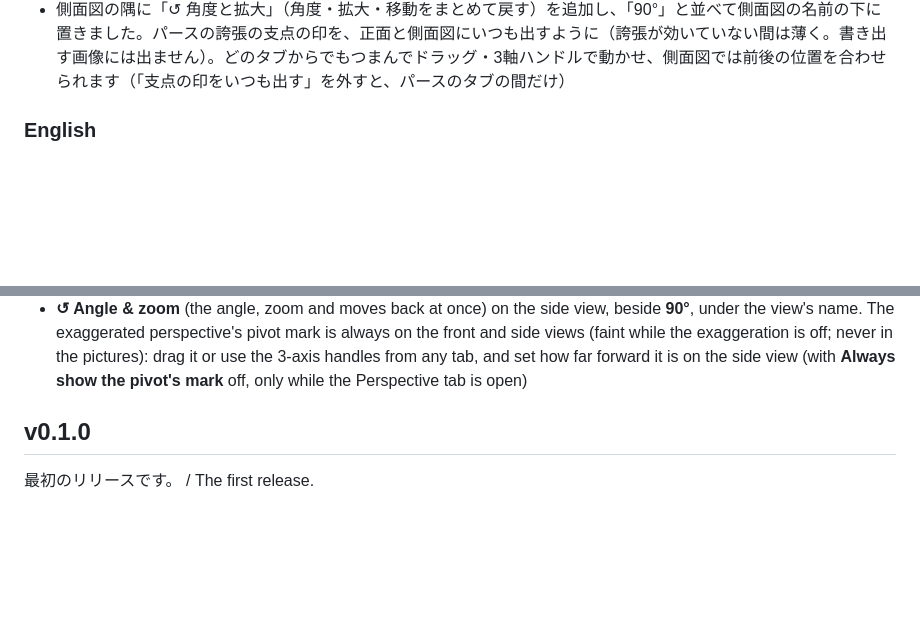
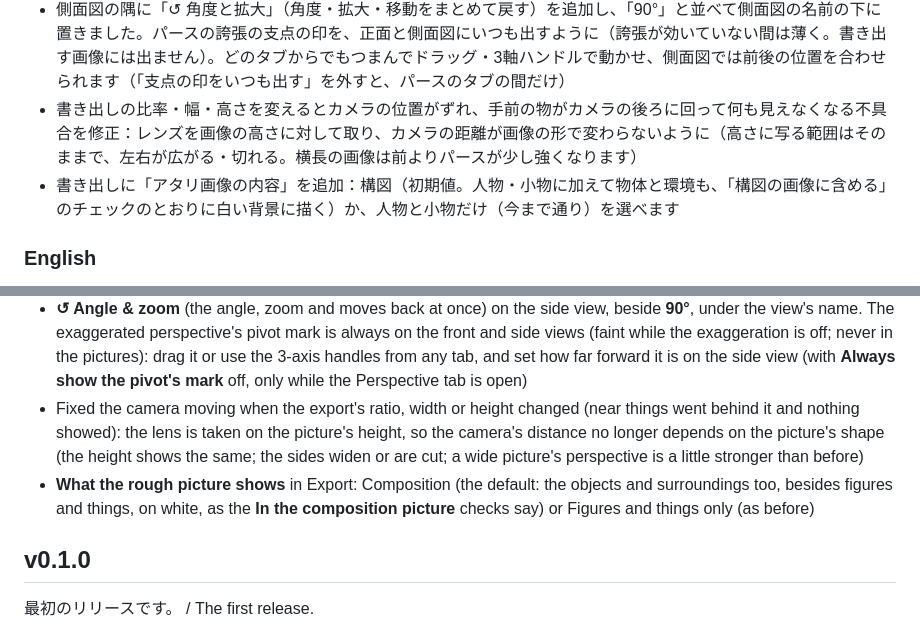
Before and after one commit to qwaxgo/ODM-Poser, a Markdown page: CHANGELOG.md, 2 parts joined by grey strips. Rendered like a GitHub page; blank space fills up the shorter version.

```diff
--- a/CHANGELOG.md
+++ b/CHANGELOG.md
@@ -136,6 +136,8 @@ release, tag `v<version>` (the version of `package.json` and of the heading) and
 - 側面図にカメラを追加（見る › 視点 › 側面図）：右から・左からを選べ、中心（支点）をカメラの注視点・人物の部位・置いた物から選べます（動いても付いていく）。回転・見下ろす角度・拡大もでき、側面図の上でホイール・中ボタン（Alt＋ドラッグ）・Shift で操作できます。回転しなければ、今まで通りカメラから90°横の水平な図です
 - 側面図のカメラをスマホ・タブレットで操作できるように（何もない所を1本指で回転、2本指でつまんで拡大・動かして移動。マウスでも何もない所のドラッグで回転）。最初の90°に戻すボタン（タブと側面図の隅の「90°」）を追加。「カメラ側」の表示は、回しても消さず、カメラのある向き（左右・手前・奥）を示すように
 - 側面図の隅に「↺ 角度と拡大」（角度・拡大・移動をまとめて戻す）を追加し、「90°」と並べて側面図の名前の下に置きました。パースの誇張の支点の印を、正面と側面図にいつも出すように（誇張が効いていない間は薄く。書き出す画像には出ません）。どのタブからでもつまんでドラッグ・3軸ハンドルで動かせ、側面図では前後の位置を合わせられます（「支点の印をいつも出す」を外すと、パースのタブの間だけ）
+- 書き出しの比率・幅・高さを変えるとカメラの位置がずれ、手前の物がカメラの後ろに回って何も見えなくなる不具合を修正：レンズを画像の高さに対して取り、カメラの距離が画像の形で変わらないように（高さに写る範囲はそのままで、左右が広がる・切れる。横長の画像は前よりパースが少し強くなります）
+- 書き出しに「アタリ画像の内容」を追加：構図（初期値。人物・小物に加えて物体と環境も、「構図の画像に含める」のチェックのとおりに白い背景に描く）か、人物と小物だけ（今まで通り）を選べます
 
 ### English
 
@@ -263,6 +265,8 @@ release, tag `v<version>` (the version of `package.json` and of the heading) and
 - A camera for the side view (View › Viewpoint › Side view): seen from the right or the left, round a centre (the camera's look-at point, a figure's part or an object put, followed as it moves), turned, tilted and zoomed; on the side view the wheel, the middle button (Alt + drag) and Shift work it. Unturned it is the level view 90° from the camera, as before
 - The side view's camera works by touch (one finger where there is nothing turns it; two fingers pinch to zoom and move it; a mouse drag where there is nothing turns it too). A button back to the first 90° (in the tab, and **90°** on the side view's corner). **camera side** no longer hides when turned: it tells where the camera is (left, right, near or far)
 - **↺ Angle & zoom** (the angle, zoom and moves back at once) on the side view, beside **90°**, under the view's name. The exaggerated perspective's pivot mark is always on the front and side views (faint while the exaggeration is off; never in the pictures): drag it or use the 3-axis handles from any tab, and set how far forward it is on the side view (with **Always show the pivot's mark** off, only while the Perspective tab is open)
+- Fixed the camera moving when the export's ratio, width or height changed (near things went behind it and nothing showed): the lens is taken on the picture's height, so the camera's distance no longer depends on the picture's shape (the height shows the same; the sides widen or are cut; a wide picture's perspective is a little stronger than before)
+- **What the rough picture shows** in Export: Composition (the default: the objects and surroundings too, besides figures and things, on white, as the **In the composition picture** checks say) or Figures and things only (as before)
 
 ## v0.1.0
 
```
Also changed, not shown: docs/MANUAL-JA.md (+7 -0 lines), docs/MANUAL.md (+7 -0 lines).
